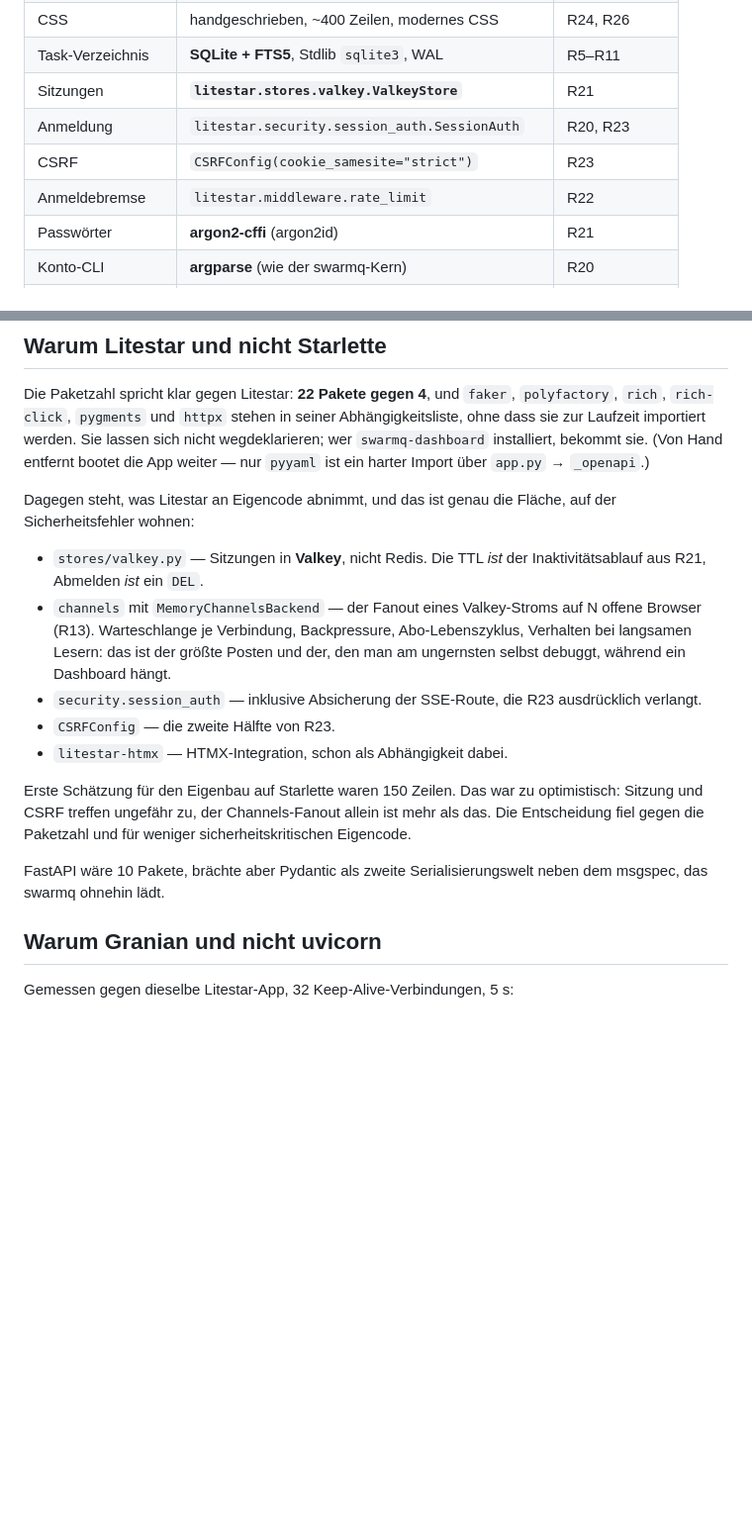
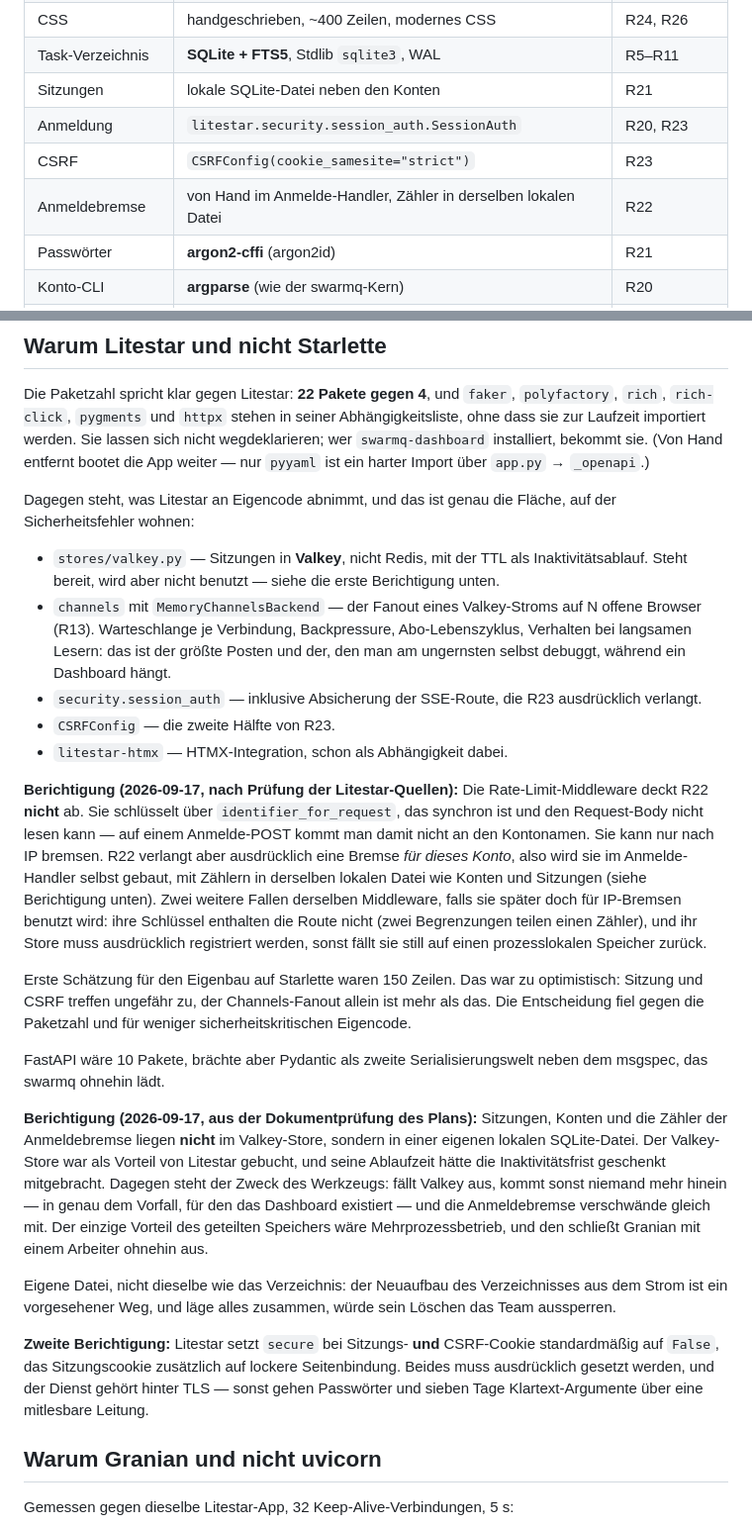
Before and after one commit to Schorschofwill/swarmv, a Markdown page: docs/reference/stack-entscheidung.md, 2 parts joined by grey strips. Shown at 99% size. Drawn GitHub-style; blank space fills up the shorter version.

Commit message:
docs(stack): drei Berichtigungen aus der Planung -- Anmeldebremse, Sitzungsspeicher, TLS
Alle drei sind an den Litestar-Quellen geprueft, nicht aus der Dokumentation
uebernommen.

Die Rate-Limit-Middleware deckt R22 nicht ab. Sie schluesselt ueber
identifier_for_request, das synchron ist und den Anfragekoerper nicht lesen
kann -- auf einem Anmelde-POST kommt man damit nicht an den Kontonamen, nur
an die IP. R22 verlangt aber ausdruecklich eine Bremse fuer dieses Konto.
Sie wird deshalb im Anmelde-Handler selbst gebaut. Zwei weitere Fallen
derselben Middleware sind mitdokumentiert, falls sie spaeter fuer IP-Bremsen
benutzt wird.

Sitzungen, Konten und die Bremszaehler liegen nicht im Valkey-Store, sondern
in einer eigenen lokalen SQLite-Datei. Der Valkey-Store war als Vorteil von
Litestar gebucht und haette die Inaktivitaetsfrist geschenkt mitgebracht.
Dagegen steht der Zweck des Werkzeugs: faellt Valkey aus, kommt sonst
niemand mehr hinein -- in genau dem Vorfall, fuer den das Dashboard
existiert -- und die Anmeldebremse verschwaende gleich mit. Der einzige
Vorteil des geteilten Speichers waere Mehrprozessbetrieb, und den schliesst
Granian mit einem Arbeiter ohnehin aus. Eigene Datei, nicht dieselbe wie das
Verzeichnis: dessen Neuaufbau aus dem Strom ist ein vorgesehener Weg, und
laege alles zusammen, wuerde sein Loeschen das Team aussperren.

Litestar setzt secure bei Sitzungs- und CSRF-Cookie standardmaessig auf
False, das Sitzungscookie zusaetzlich auf lockere Seitenbindung. Beides muss
ausdruecklich gesetzt werden, und der Dienst gehoert hinter TLS -- sonst
gehen Passwoerter und sieben Tage Klartext-Argumente ueber eine mitlesbare
Leitung.

Co-Authored-By: Claude Opus 5 (1M context) <noreply@anthropic.com>

```diff
--- a/docs/reference/stack-entscheidung.md
+++ b/docs/reference/stack-entscheidung.md
@@ -20,10 +20,10 @@ Alle Zahlen unten sind gemessen, nicht geschätzt.
 | Live-Aktualisierung | **SSE** über `ServerSentEvent` + `litestar.channels` | **R13** |
 | CSS | handgeschrieben, ~400 Zeilen, modernes CSS | R24, R26 |
 | Task-Verzeichnis | **SQLite + FTS5**, Stdlib `sqlite3`, WAL | R5–R11 |
-| Sitzungen | **`litestar.stores.valkey.ValkeyStore`** | R21 |
+| Sitzungen | lokale SQLite-Datei neben den Konten | R21 |
 | Anmeldung | `litestar.security.session_auth.SessionAuth` | R20, R23 |
 | CSRF | `CSRFConfig(cookie_samesite="strict")` | R23 |
-| Anmeldebremse | `litestar.middleware.rate_limit` | R22 |
+| Anmeldebremse | von Hand im Anmelde-Handler, Zähler in derselben lokalen Datei | R22 |
 | Passwörter | **argon2-cffi** (argon2id) | R21 |
 | Konto-CLI | **argparse** (wie der swarmq-Kern) | R20 |
 | Broker/DLQ | `RabbitMQBroker` + `BrokerAdmin` aus swarmq | R18, R28–R30 |
@@ -44,8 +44,9 @@ Import über `app.py` → `_openapi`.)
 Dagegen steht, was Litestar an Eigencode abnimmt, und das ist genau die
 Fläche, auf der Sicherheitsfehler wohnen:
 
-- `stores/valkey.py` — Sitzungen in **Valkey**, nicht Redis. Die TTL *ist* der
-  Inaktivitätsablauf aus R21, Abmelden *ist* ein `DEL`.
+- `stores/valkey.py` — Sitzungen in **Valkey**, nicht Redis, mit der TTL als
+  Inaktivitätsablauf. Steht bereit, wird aber nicht benutzt — siehe die erste
+  Berichtigung unten.
 - `channels` mit `MemoryChannelsBackend` — der Fanout eines Valkey-Stroms auf
   N offene Browser (R13). Warteschlange je Verbindung, Backpressure,
   Abo-Lebenszyklus, Verhalten bei langsamen Lesern: das ist der größte Posten
@@ -55,6 +56,18 @@ Fläche, auf der Sicherheitsfehler wohnen:
 - `CSRFConfig` — die zweite Hälfte von R23.
 - `litestar-htmx` — HTMX-Integration, schon als Abhängigkeit dabei.
 
+**Berichtigung (2026-09-17, nach Prüfung der Litestar-Quellen):** Die
+Rate-Limit-Middleware deckt R22 **nicht** ab. Sie schlüsselt über
+`identifier_for_request`, das synchron ist und den Request-Body nicht lesen
+kann — auf einem Anmelde-POST kommt man damit nicht an den Kontonamen. Sie
+kann nur nach IP bremsen. R22 verlangt aber ausdrücklich eine Bremse *für
+dieses Konto*, also wird sie im Anmelde-Handler selbst gebaut, mit Zählern in derselben lokalen
+Datei wie Konten und Sitzungen (siehe Berichtigung unten). Zwei weitere Fallen derselben Middleware,
+falls sie später doch für IP-Bremsen benutzt wird: ihre Schlüssel enthalten
+die Route nicht (zwei Begrenzungen teilen einen Zähler), und ihr Store muss
+ausdrücklich registriert werden, sonst fällt sie still auf einen
+prozesslokalen Speicher zurück.
+
 Erste Schätzung für den Eigenbau auf Starlette waren 150 Zeilen. Das war zu
 optimistisch: Sitzung und CSRF treffen ungefähr zu, der Channels-Fanout allein
 ist mehr als das. Die Entscheidung fiel gegen die Paketzahl und für weniger
@@ -62,6 +75,12 @@ sicherheitskritischen Eigencode.
 
 FastAPI wäre 10 Pakete, brächte aber Pydantic als zweite Serialisierungswelt
 neben dem msgspec, das swarmq ohnehin lädt.
+
+**Berichtigung (2026-09-17, aus der Dokumentprüfung des Plans):** Sitzungen, Konten und die Zähler der Anmeldebremse liegen **nicht** im Valkey-Store, sondern in einer eigenen lokalen SQLite-Datei. Der Valkey-Store war als Vorteil von Litestar gebucht, und seine Ablaufzeit hätte die Inaktivitätsfrist geschenkt mitgebracht. Dagegen steht der Zweck des Werkzeugs: fällt Valkey aus, kommt sonst niemand mehr hinein — in genau dem Vorfall, für den das Dashboard existiert — und die Anmeldebremse verschwände gleich mit. Der einzige Vorteil des geteilten Speichers wäre Mehrprozessbetrieb, und den schließt Granian mit einem Arbeiter ohnehin aus.
+
+Eigene Datei, nicht dieselbe wie das Verzeichnis: der Neuaufbau des Verzeichnisses aus dem Strom ist ein vorgesehener Weg, und läge alles zusammen, würde sein Löschen das Team aussperren.
+
+**Zweite Berichtigung:** Litestar setzt `secure` bei Sitzungs- **und** CSRF-Cookie standardmäßig auf `False`, das Sitzungscookie zusätzlich auf lockere Seitenbindung. Beides muss ausdrücklich gesetzt werden, und der Dienst gehört hinter TLS — sonst gehen Passwörter und sieben Tage Klartext-Argumente über eine mitlesbare Leitung.
 
 ## Warum Granian und nicht uvicorn
 
```
